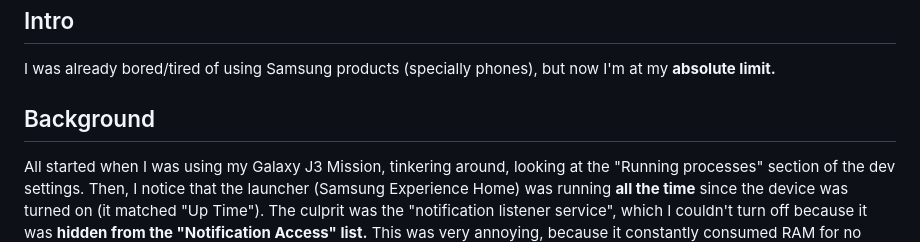
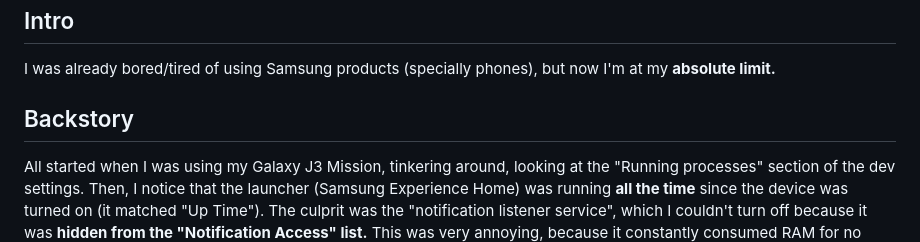
Before and after one commit to Rudxain/Samsung-rants, a Markdown page: index.md, the part around the change. Rendered like a GitHub page.

Commit message:
Background -> Backstory

```diff
--- a/index.md
+++ b/index.md
@@ -6,7 +6,7 @@
 
 I was already bored/tired of using Samsung products (specially phones), but now I'm at my **absolute limit.**
 
-## Background
+## Backstory
 
 All started when I was using my Galaxy J3 Mission, tinkering around, looking at the "Running processes" section of the dev settings.
 Then, I notice that the launcher (Samsung Experience Home) was running **all the time** since the device was turned on (it matched "Up Time").
```
